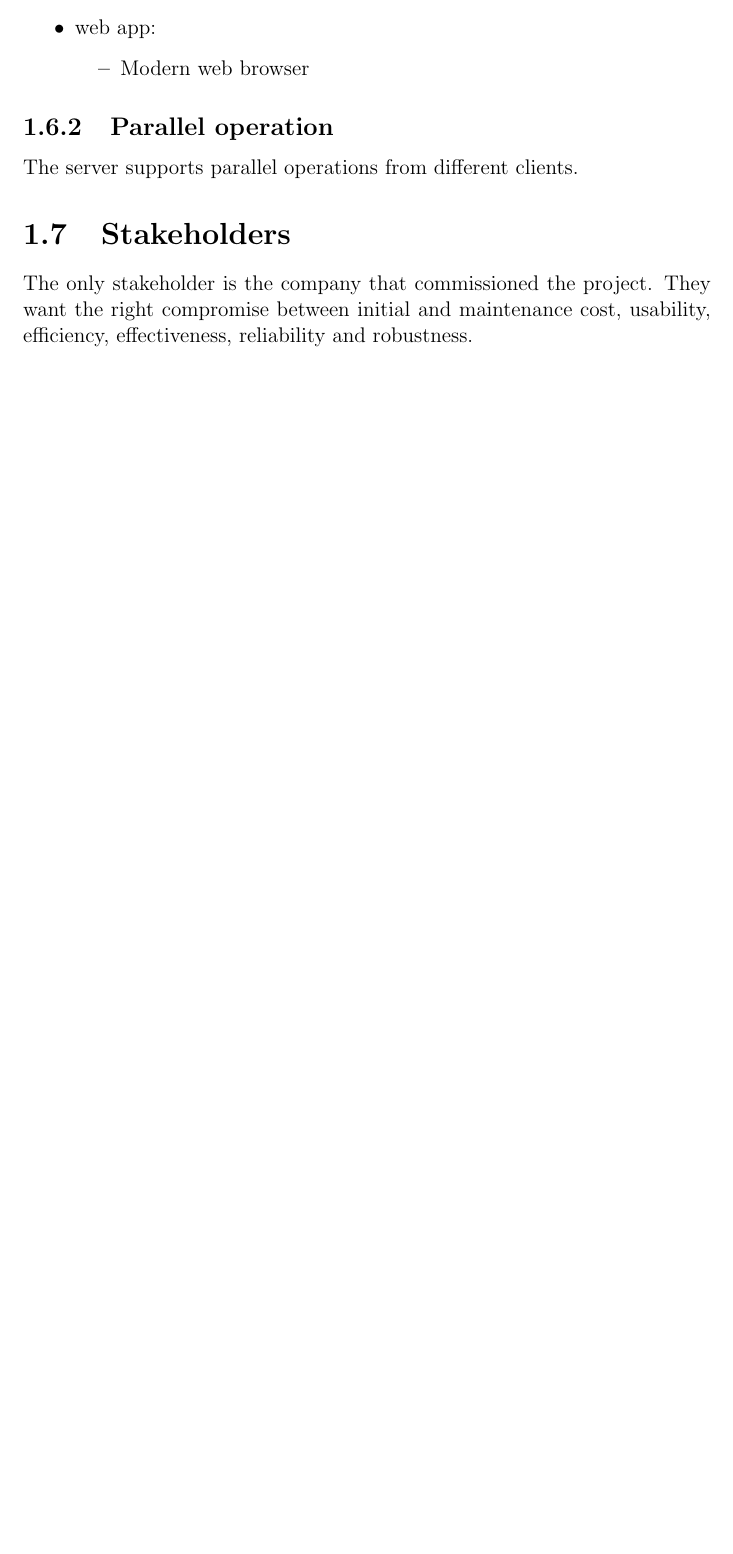
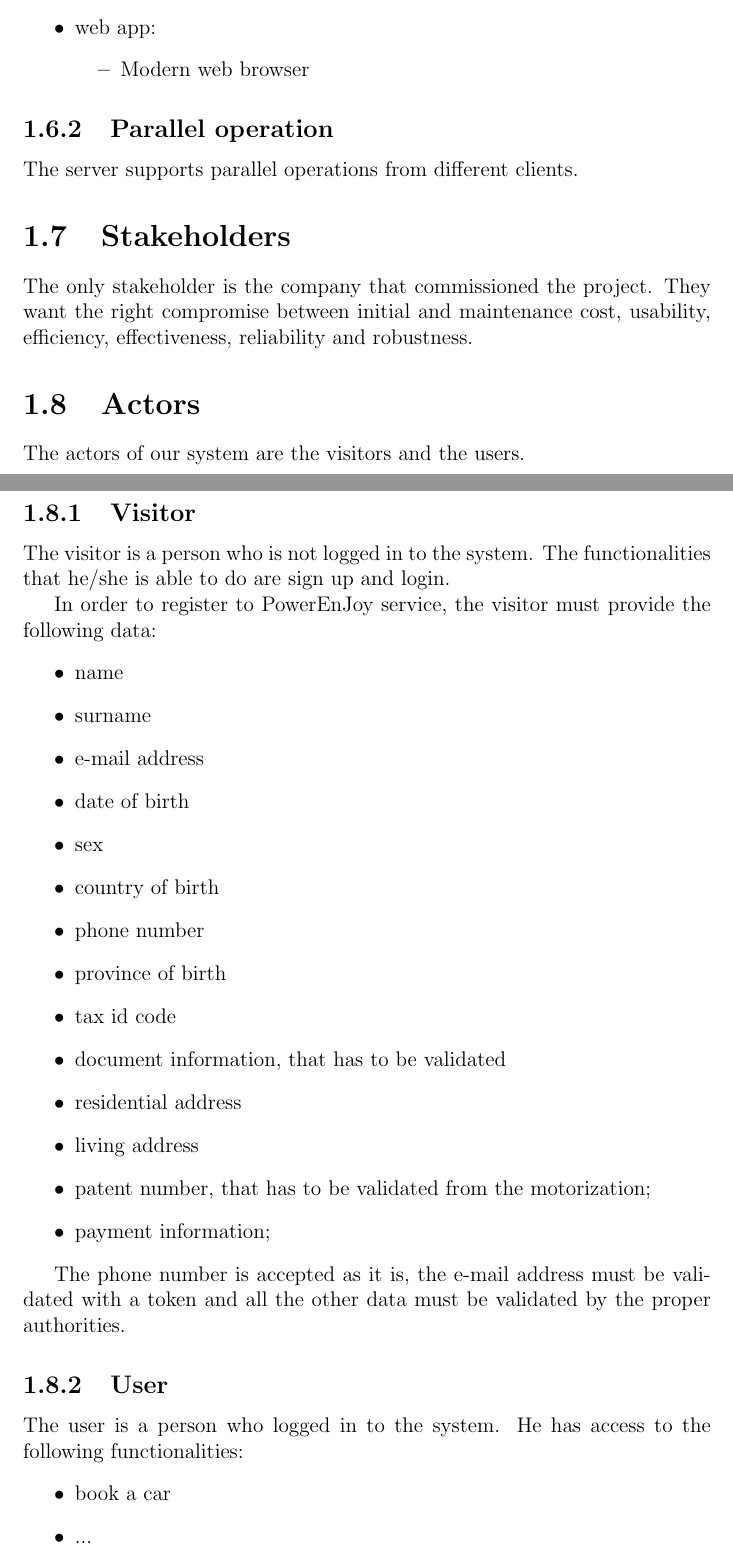
Before and after one commit to marcomiglionico94/Software-Engineering-2-Project, a LaTeX document (src/rasd/main.tex, which reads src/rasd/introduction/actors.tex): part of page 6 of 8 before the commit and two parts of pages 6 and 7 of 10 after it, the two joined at a grey line, cut so that both start at the same text, the shorter picture padded with empty space. Compiled offline with pdfLaTeX.

Commit message:
Improvements in actors and text assumptions

```diff
--- a/src/rasd/introduction/actors.tex
+++ b/src/rasd/introduction/actors.tex
@@ -0,0 +1,33 @@
+\section{Actors}
+The actors of our system are the visitors and the users.
+
+\subsection{Visitor}
+The visitor is a person who is not logged in to the system. The functionalities that he/she is able to do are sign up and login.
+
+In order to register to PowerEnJoy service, the visitor must provide the following data:
+\begin{itemize}
+	\item name
+	\item surname
+	\item e-mail address
+	\item date of birth
+	\item sex
+	\item country of birth
+	\item phone number
+	\item province of birth
+	\item tax id code % English for Italian "codice fiscale"
+	\item document information, that has to be validated
+	\item residential address
+	\item living address
+	\item patent number, that has to be validated from the motorization;
+	\item payment information;
+\end{itemize}
+
+The phone number is accepted as it is, the e-mail address must be validated with a token and all
+the other data must be validated by the proper authorities.
+
+\subsection{User}
+The user is a person who logged in to the system. He has access to the following functionalities:
+\begin{itemize}
+	\item book a car
+	\item ...
+\end{itemize}
```
Also changed, not shown: src/rasd/introduction/text_assumptions.tex (+5 -4 lines), src/rasd/introduction/actors.tex (7 more changed lines), 1 other file.
